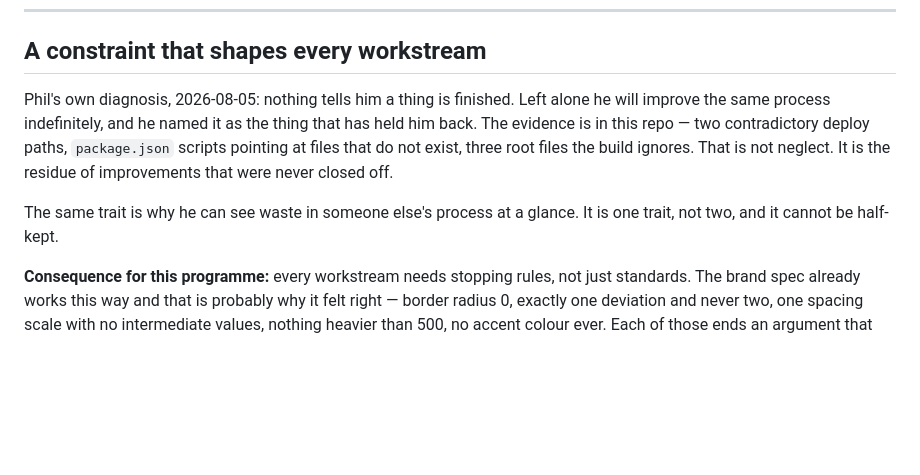
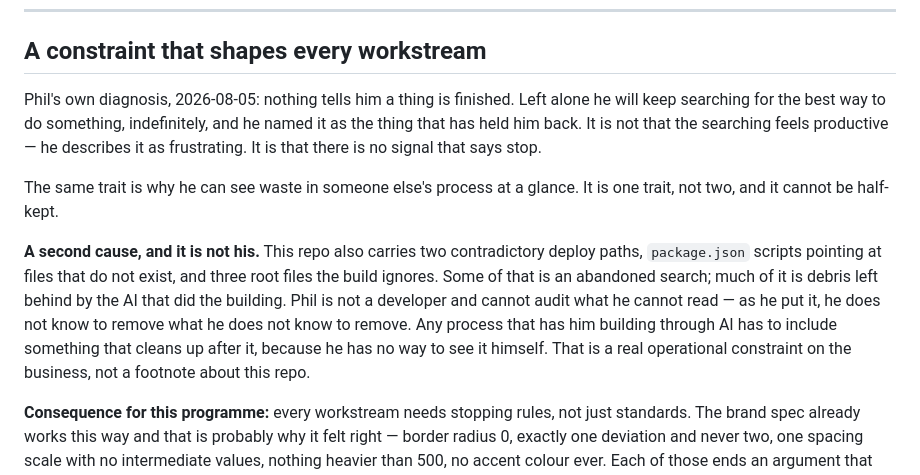
Before and after one commit to RogueDrones/RogueDrones_Website, a Markdown page: docs/REBUILD.md, the part around the change. GitHub-like rendering; blank space fills up the shorter version.

```diff
--- a/docs/REBUILD.md
+++ b/docs/REBUILD.md
@@ -101,13 +101,20 @@ put actual client data, which must not be in a public repo.
 ## A constraint that shapes every workstream
 
 Phil's own diagnosis, 2026-08-05: nothing tells him a thing is finished. Left alone he will
-improve the same process indefinitely, and he named it as the thing that has held him back.
-The evidence is in this repo — two contradictory deploy paths, `package.json` scripts pointing
-at files that do not exist, three root files the build ignores. That is not neglect. It is the
-residue of improvements that were never closed off.
+keep searching for the best way to do something, indefinitely, and he named it as the thing
+that has held him back. It is not that the searching feels productive — he describes it as
+frustrating. It is that there is no signal that says stop.
 
 The same trait is why he can see waste in someone else's process at a glance. It is one trait,
 not two, and it cannot be half-kept.
+
+**A second cause, and it is not his.** This repo also carries two contradictory deploy paths,
+`package.json` scripts pointing at files that do not exist, and three root files the build
+ignores. Some of that is an abandoned search; much of it is debris left behind by the AI that
+did the building. Phil is not a developer and cannot audit what he cannot read — as he put it, he does
+not know to remove what he does not know to remove. Any process that has him building through
+AI has to include something that cleans up after it, because he has no way to see it himself.
+That is a real operational constraint on the business, not a footnote about this repo.
 
 **Consequence for this programme:** every workstream needs stopping rules, not just standards.
 The brand spec already works this way and that is probably why it felt right — border radius 0,
```
Also changed, not shown: docs/FOUNDATIONS.md (+16 -9 lines).
